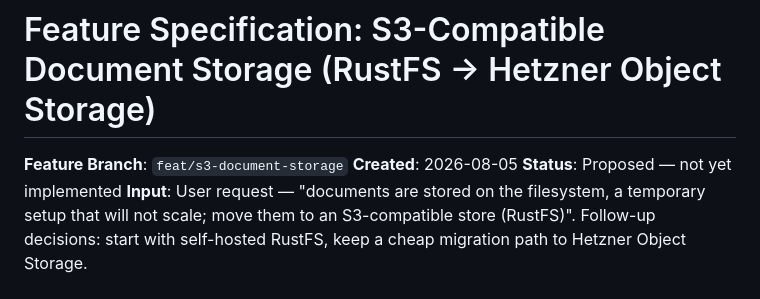
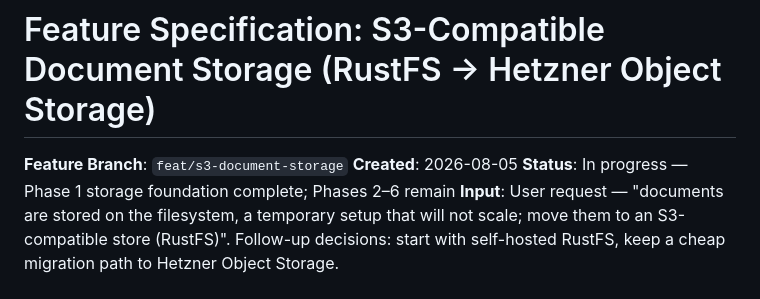
Before and after one commit to acramatte/zaimu-tomo, a Markdown page: specs/003-s3-document-storage/spec.md, the part around the change. Rendered like a GitHub page.

```diff
--- a/specs/003-s3-document-storage/spec.md
+++ b/specs/003-s3-document-storage/spec.md
@@ -2,7 +2,7 @@
 
 **Feature Branch**: `feat/s3-document-storage`
 **Created**: 2026-08-05
-**Status**: Proposed — not yet implemented
+**Status**: In progress — Phase 1 storage foundation complete; Phases 2–6 remain
 **Input**: User request — "documents are stored on the filesystem, a temporary setup that will not scale; move them to an S3-compatible store (RustFS)". Follow-up decisions: start with self-hosted RustFS, keep a cheap migration path to Hetzner Object Storage.
 
 ## 1. Context and problem
```
Also changed, not shown: specs/003-s3-document-storage/plan.md (+2 -2 lines), specs/003-s3-document-storage/tasks.md (+8 -8 lines).
